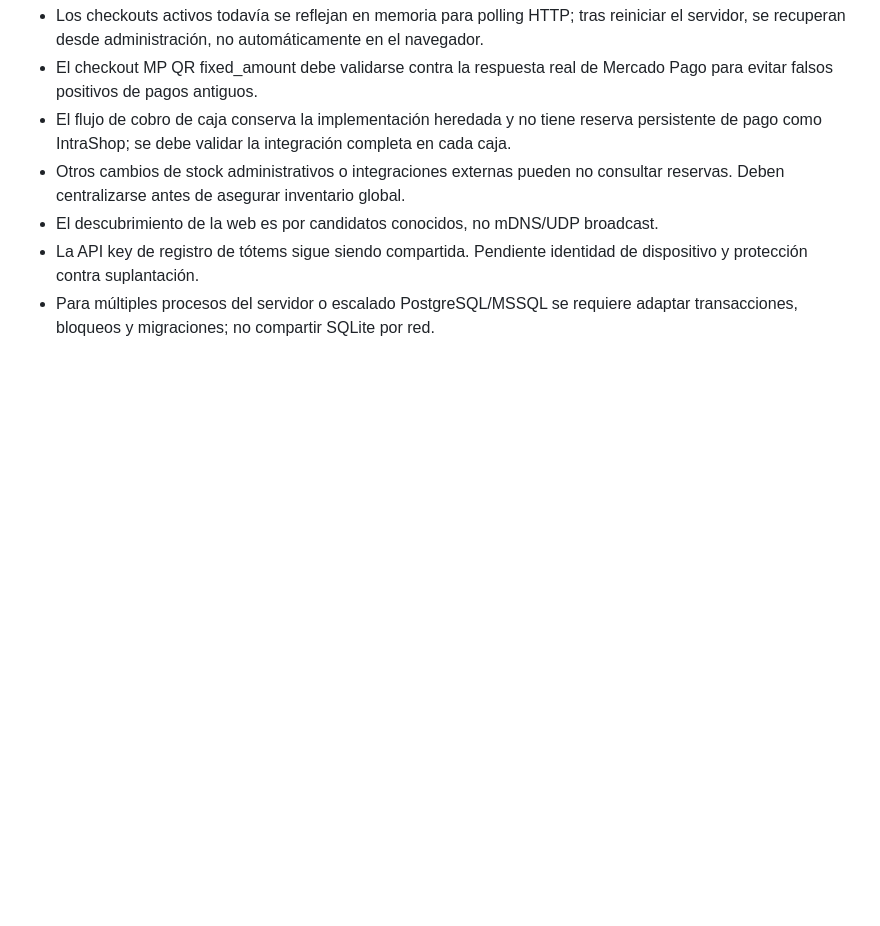
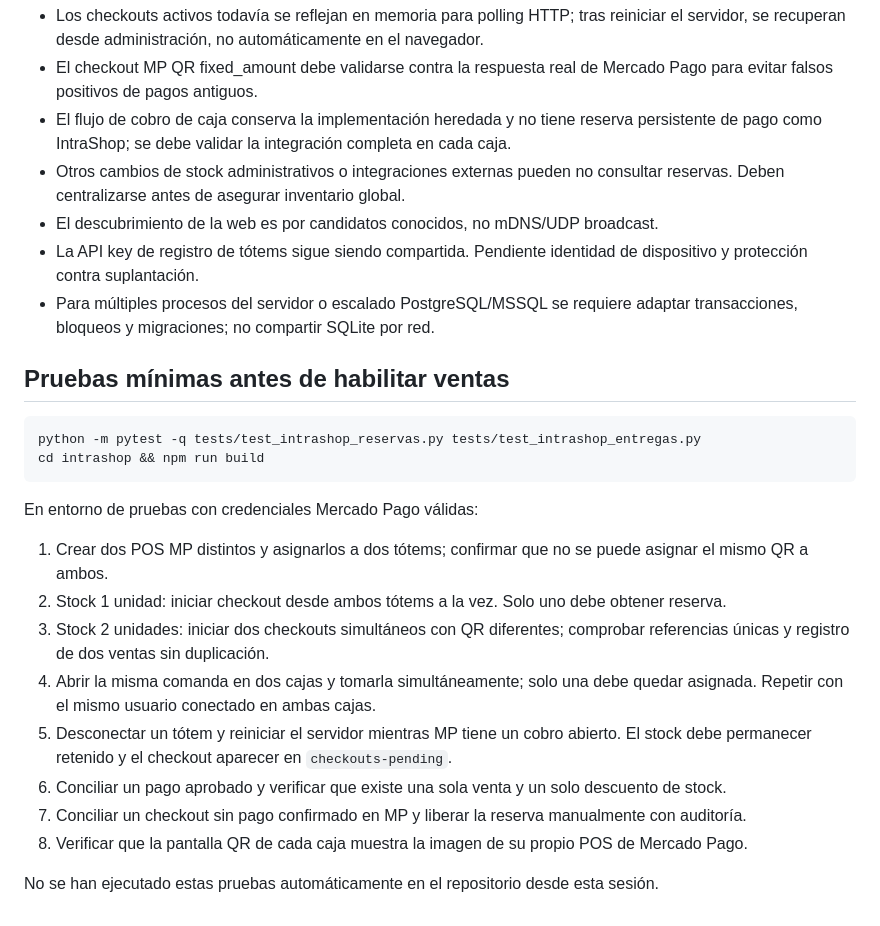
Before and after one commit to facundohernandez01/gestion_libreria, a Markdown page: docs/intrashop-concurrencia-mp-y-servidor.md, the part around the change. GitHub-like rendering; blank space fills up the shorter version.

Commit message:
docs(intrashop): add concurrency, payment and crash recovery acceptance checklist

````diff
--- a/docs/intrashop-concurrencia-mp-y-servidor.md
+++ b/docs/intrashop-concurrencia-mp-y-servidor.md
@@ -49,3 +49,23 @@ La consola gráfica muestra estado del servidor, tótems y último contacto, ope
 - El descubrimiento de la web es por candidatos conocidos, no mDNS/UDP broadcast.
 - La API key de registro de tótems sigue siendo compartida. Pendiente identidad de dispositivo y protección contra suplantación.
 - Para múltiples procesos del servidor o escalado PostgreSQL/MSSQL se requiere adaptar transacciones, bloqueos y migraciones; no compartir SQLite por red.
+
+## Pruebas mínimas antes de habilitar ventas
+
+```bash
+python -m pytest -q tests/test_intrashop_reservas.py tests/test_intrashop_entregas.py
+cd intrashop && npm run build
+```
+
+En entorno de pruebas con credenciales Mercado Pago válidas:
+
+1. Crear dos POS MP distintos y asignarlos a dos tótems; confirmar que no se puede asignar el mismo QR a ambos.
+2. Stock 1 unidad: iniciar checkout desde ambos tótems a la vez. Solo uno debe obtener reserva.
+3. Stock 2 unidades: iniciar dos checkouts simultáneos con QR diferentes; comprobar referencias únicas y registro de dos ventas sin duplicación.
+4. Abrir la misma comanda en dos cajas y tomarla simultáneamente; solo una debe quedar asignada. Repetir con el mismo usuario conectado en ambas cajas.
+5. Desconectar un tótem y reiniciar el servidor mientras MP tiene un cobro abierto. El stock debe permanecer retenido y el checkout aparecer en `checkouts-pending`.
+6. Conciliar un pago aprobado y verificar que existe una sola venta y un solo descuento de stock.
+7. Conciliar un checkout sin pago confirmado en MP y liberar la reserva manualmente con auditoría.
+8. Verificar que la pantalla QR de cada caja muestra la imagen de su propio POS de Mercado Pago.
+
+No se han ejecutado estas pruebas automáticamente en el repositorio desde esta sesión.
````
